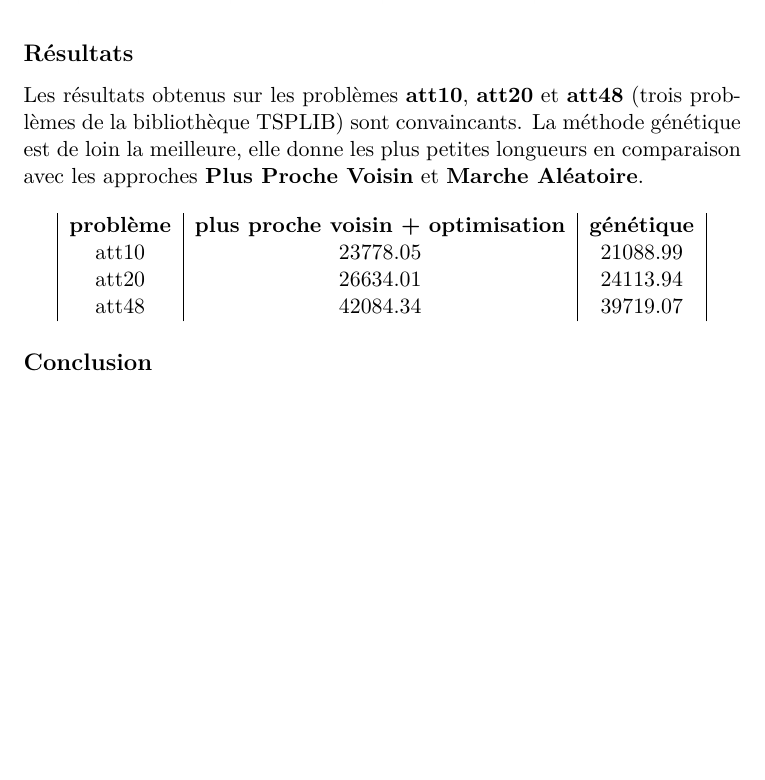
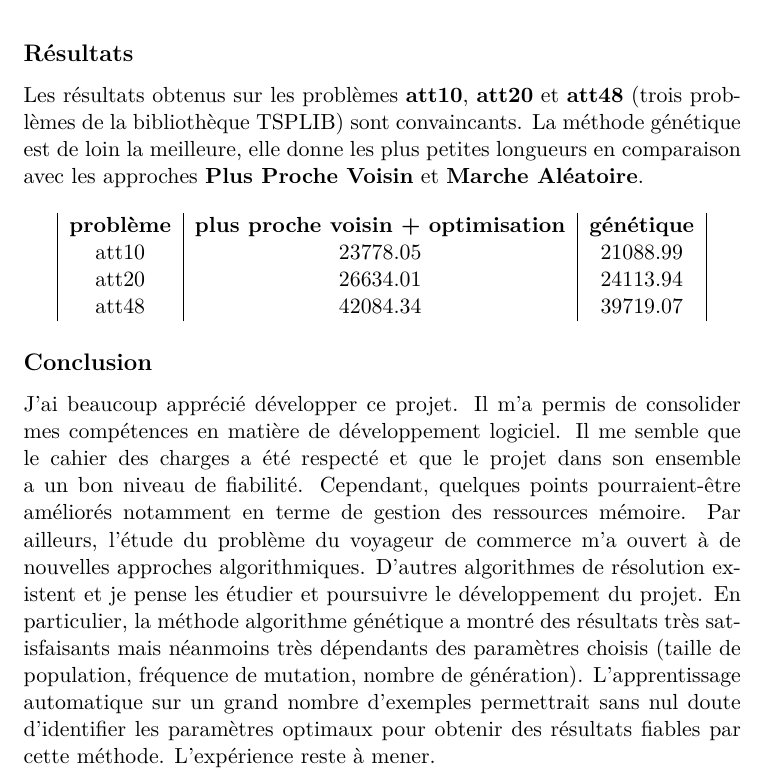
Before and after one commit to acorrenson/projet_S3, a LaTeX document (papers/bilan.tex): part of page 5 of 5, cut so that both start at the same text, the shorter picture padded with empty space. Compiled offline with pdfLaTeX.

Commit message:
last papers

```diff
--- a/papers/bilan.tex
+++ b/papers/bilan.tex
@@ -130,6 +130,6 @@ Les résultats obtenus sur les problèmes \textbf{att10}, \textbf{att20} et \tex
 
 \subsection*{Conclusion}
 
-
+J'ai beaucoup apprécié développer ce projet. Il m'a permis de consolider mes compétences en matière de développement logiciel. Il me semble que le cahier des charges a été respecté et que le projet dans son ensemble a un bon niveau de fiabilité. Cependant, quelques points pourraient-être améliorés notamment en terme de gestion des ressources mémoire. Par ailleurs, l'étude du problème du voyageur de commerce m'a ouvert à de nouvelles approches algorithmiques. D'autres algorithmes de résolution existent et je pense les étudier et poursuivre le développement du projet. En particulier, la méthode algorithme génétique a montré des résultats très satisfaisants mais néanmoins très dépendants des paramètres choisis (taille de population, fréquence de mutation, nombre de génération). L'apprentissage automatique sur un grand nombre d'exemples permettrait sans nul doute d'identifier les paramètres optimaux pour obtenir des résultats fiables par cette méthode. L'expérience reste à mener.
 
 \end{document}
```
Also changed, not shown: papers/Capture d’écran 2020-01-11 à 14.09.11.png (added), papers/bilan.pdf, 2 other files.
